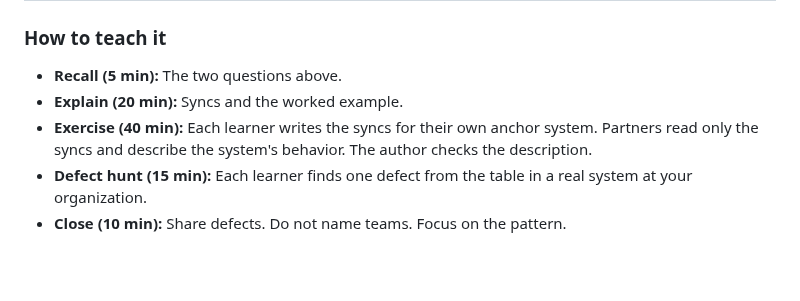
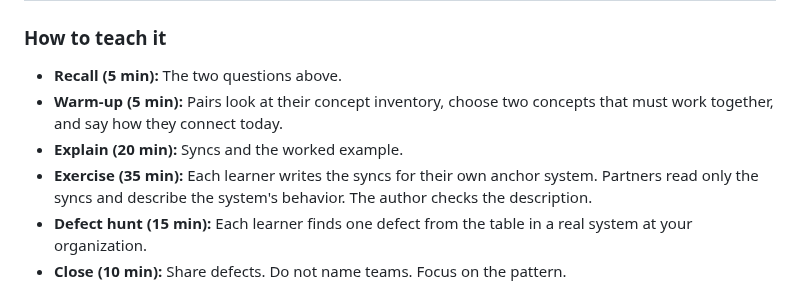
Before and after one commit to kcoconnor/ai-engineer-course, a Markdown page: 02-teaching-notes-module-2-design.md, the part around the change. GitHub-like rendering; blank space fills up the shorter version.

Commit message:
loop(r7-d): Session 2.3 notes missing warm-up block vs slide agenda -> added warm-up step, adjusted exercise time

```diff
--- a/02-teaching-notes-module-2-design.md
+++ b/02-teaching-notes-module-2-design.md
@@ -205,8 +205,9 @@ From *The Essence of Software*. Jackson names two peer defects, overloading and
 
 ### How to teach it
 - **Recall (5 min):** The two questions above.
+- **Warm-up (5 min):** Pairs look at their concept inventory, choose two concepts that must work together, and say how they connect today.
 - **Explain (20 min):** Syncs and the worked example.
-- **Exercise (40 min):** Each learner writes the syncs for their own anchor system. Partners read only the syncs and describe the system's behavior. The author checks the description.
+- **Exercise (35 min):** Each learner writes the syncs for their own anchor system. Partners read only the syncs and describe the system's behavior. The author checks the description.
 - **Defect hunt (15 min):** Each learner finds one defect from the table in a real system at your organization.
 - **Close (10 min):** Share defects. Do not name teams. Focus on the pattern.
 
```
